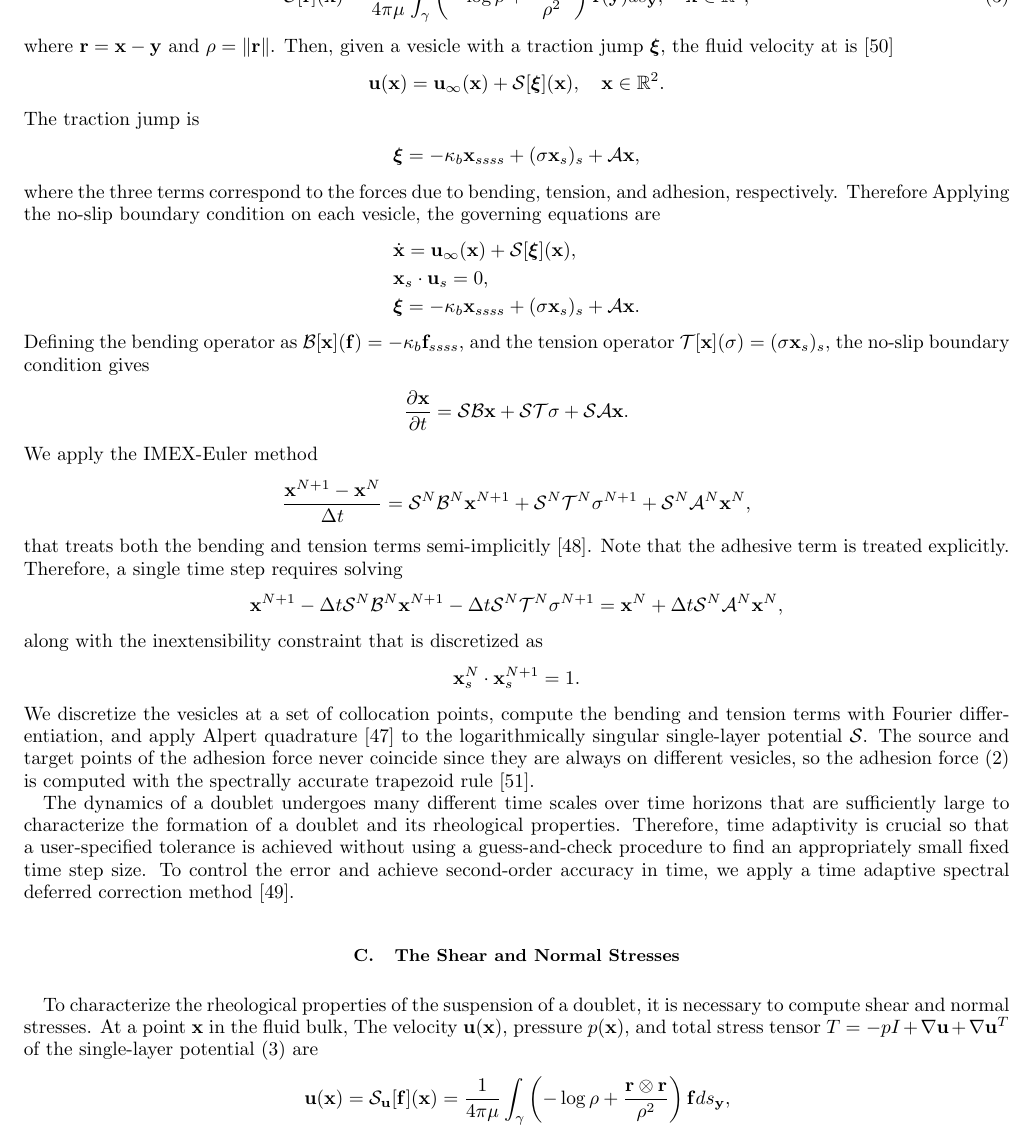
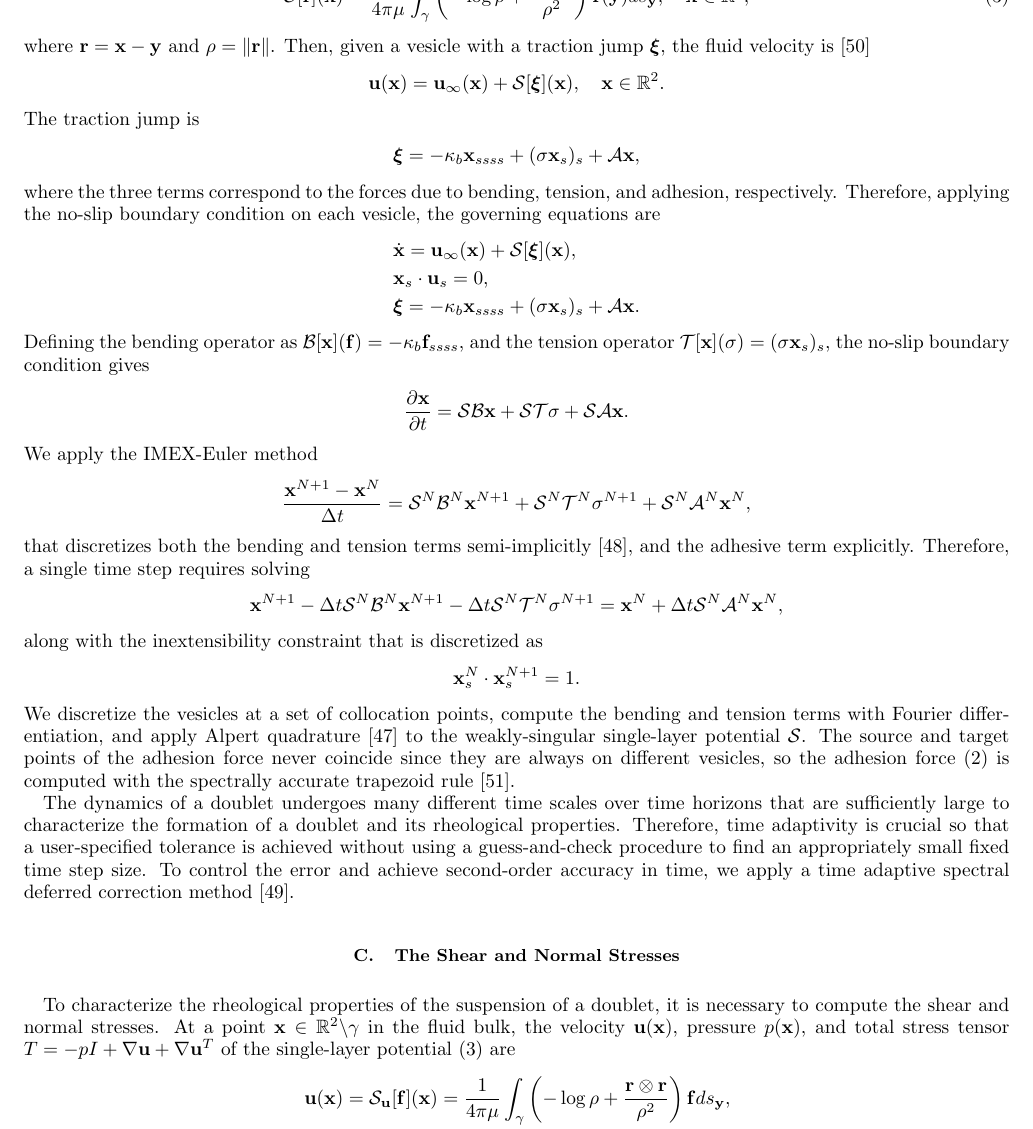
Before and after one commit to quaife/brinkman, a LaTeX paper (vesicle_code/docs/adhesion/adhesion.tex): part of page 5 of 17, cut so that both start at the same text. Compiled offline with pdfLaTeX.

Commit message:
edited up to end of section II

```diff
--- a/vesicle_code/docs/adhesion/adhesion.tex
+++ b/vesicle_code/docs/adhesion/adhesion.tex
@@ -509,7 +509,7 @@ start by defining the Stokes single-layer potential
   \label{eqn:SLP}
 \end{align}
 where $\rr = \xx - \yy$ and $\rho = \|\rr\|$.  Then, given a vesicle
-with a traction jump $\xxi$, the fluid velocity at is~\cite{poz1992}
+with a traction jump $\xxi$, the fluid velocity is~\cite{poz1992}
 \begin{align*}
   \uu(\xx) = \uu_{\infty}(\xx) + \SS[\xxi](\xx), \quad \xx \in \RR^2.
 \end{align*}
@@ -518,7 +518,7 @@ The traction jump is
   \xxi = -\kappa_b \xx_{ssss} + (\sigma \xx_s)_s + \AA \xx,
 \end{align*}
 where the three terms correspond to the forces due to bending, tension,
-and adhesion, respectively.  Therefore Applying the no-slip boundary
+and adhesion, respectively.  Therefore, applying the no-slip boundary
 condition on each vesicle, the governing equations are
 \begin{align*}
   &\dot{\xx} = \uu_{\infty}(\xx) + \SS[\xxi](\xx), \\
@@ -536,9 +536,9 @@ We apply the IMEX-Euler method
   \frac{\xx^{N+1} - \xx^N}{\Delta t} = \SS^N \BB^N \xx^{N+1} +
   \SS^N \TT^N \sigma^{N+1} + \SS^N \AA^N \xx^N,
 \end{align*}
-that treats both the bending and tension terms
-semi-implicitly~\cite{qua-bir2014}. Note that the adhesive term is
-treated explicitly.  Therefore, a single time step requires solving
+that discretizes both the bending and tension terms
+semi-implicitly~\cite{qua-bir2014}, and the adhesive term explicitly.
+Therefore, a single time step requires solving
 \begin{align*}
   \xx^{N+1} - \Delta t \SS^N \BB^N \xx^{N+1} -
     \Delta t \SS^N \TT^N \sigma^{N+1} = \xx^N +
@@ -550,11 +550,11 @@ along with the inextensibility constraint that is discretized as
 \end{align*}
 We discretize the vesicles at a set of collocation points, compute the
 bending and tension terms with Fourier differentiation, and apply Alpert
-quadrature~\cite{alp1999} to the logarithmically singular single-layer
-potential $\SS$.  The source and target points of the adhesion force
-never coincide since they are always on different vesicles, so the
-adhesion force~\eqref{eqn:adhesionForce} is computed with the spectrally
-accurate trapezoid rule~\cite{tre-wei2014}.
+quadrature~\cite{alp1999} to the weakly-singular single-layer potential
+$\SS$.  The source and target points of the adhesion force never
+coincide since they are always on different vesicles, so the adhesion
+force~\eqref{eqn:adhesionForce} is computed with the spectrally accurate
+trapezoid rule~\cite{tre-wei2014}.
 
 The dynamics of a doublet undergoes many different time scales over time
 horizons that are sufficiently large to characterize the formation of a
@@ -568,10 +568,11 @@ method~\cite{quaife2016adaptive}.
 %%%%%%%%%%%%%%%%%%%%%%%%%%%%%%%%%%%%%%%%%%%%%%%%%%%%%%%%%%%%%%%%%%%%%%%%
 \subsection{The Shear and Normal Stresses}
 To characterize the rheological properties of the suspension of a
-doublet, it is necessary to compute shear and normal stresses.  At a
-point $\xx$ in the fluid bulk, The velocity $\uu(\xx)$, pressure
-$p(\xx)$, and total stress tensor $T = - p I + \nabla \uu + \nabla
-\uu^T$ of the single-layer potential~\eqref{eqn:SLP} are
+doublet, it is necessary to compute the shear and normal stresses.  At a
+point $\xx \in \RR^2 \backslash \gamma$ in the fluid bulk, the velocity
+$\uu(\xx)$, pressure $p(\xx)$, and total stress tensor $T = - p I +
+\nabla \uu + \nabla \uu^T$ of the single-layer potential~\eqref{eqn:SLP}
+are
 \begin{align*}
   \uu(\xx) &= \SS_\uu[\ff](\xx) = \frac{1}{4\pi\mu}\int_{\gamma} \left(
     -\log \rho + \frac{\rr \otimes \rr}{\rho^2} \right)
```
